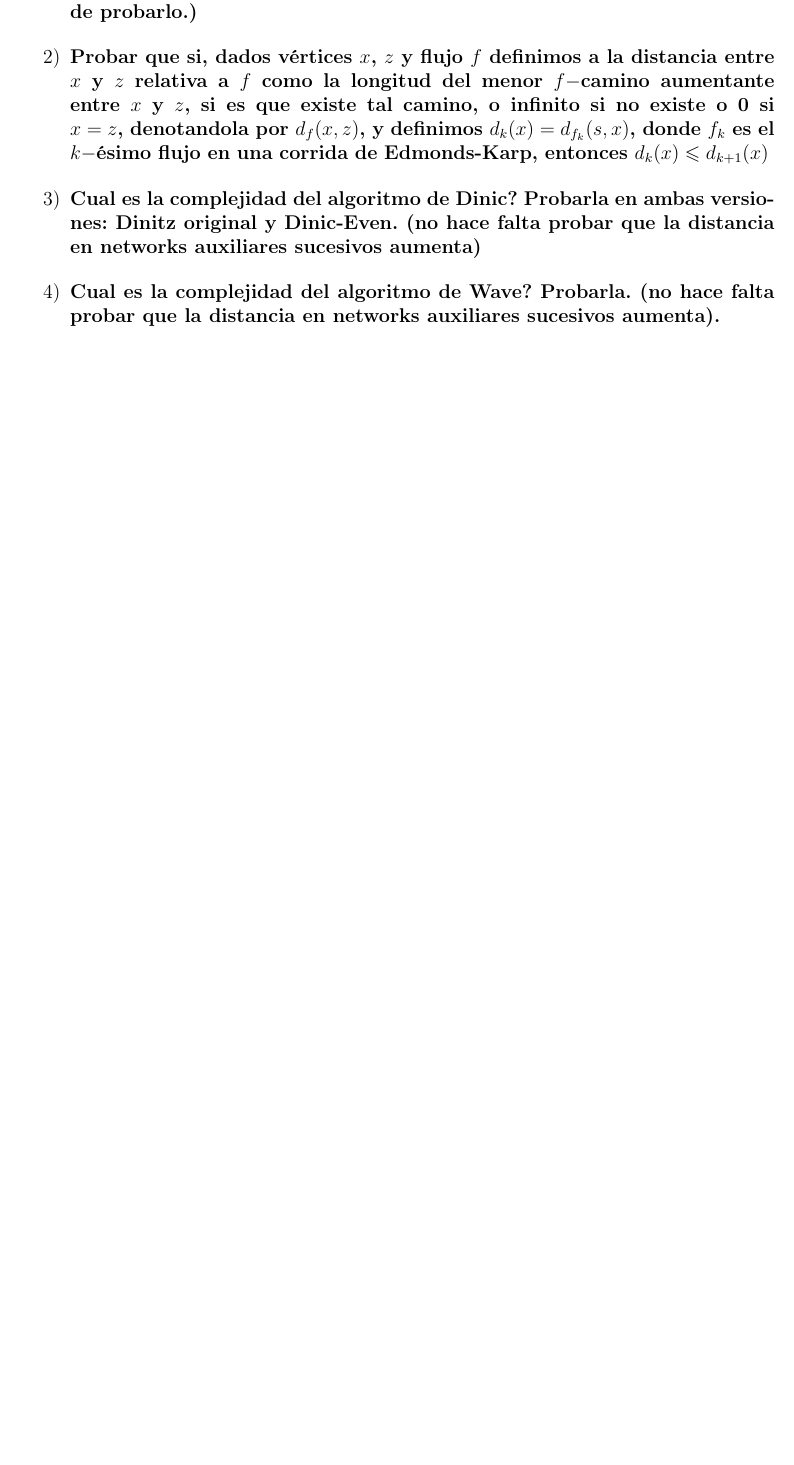
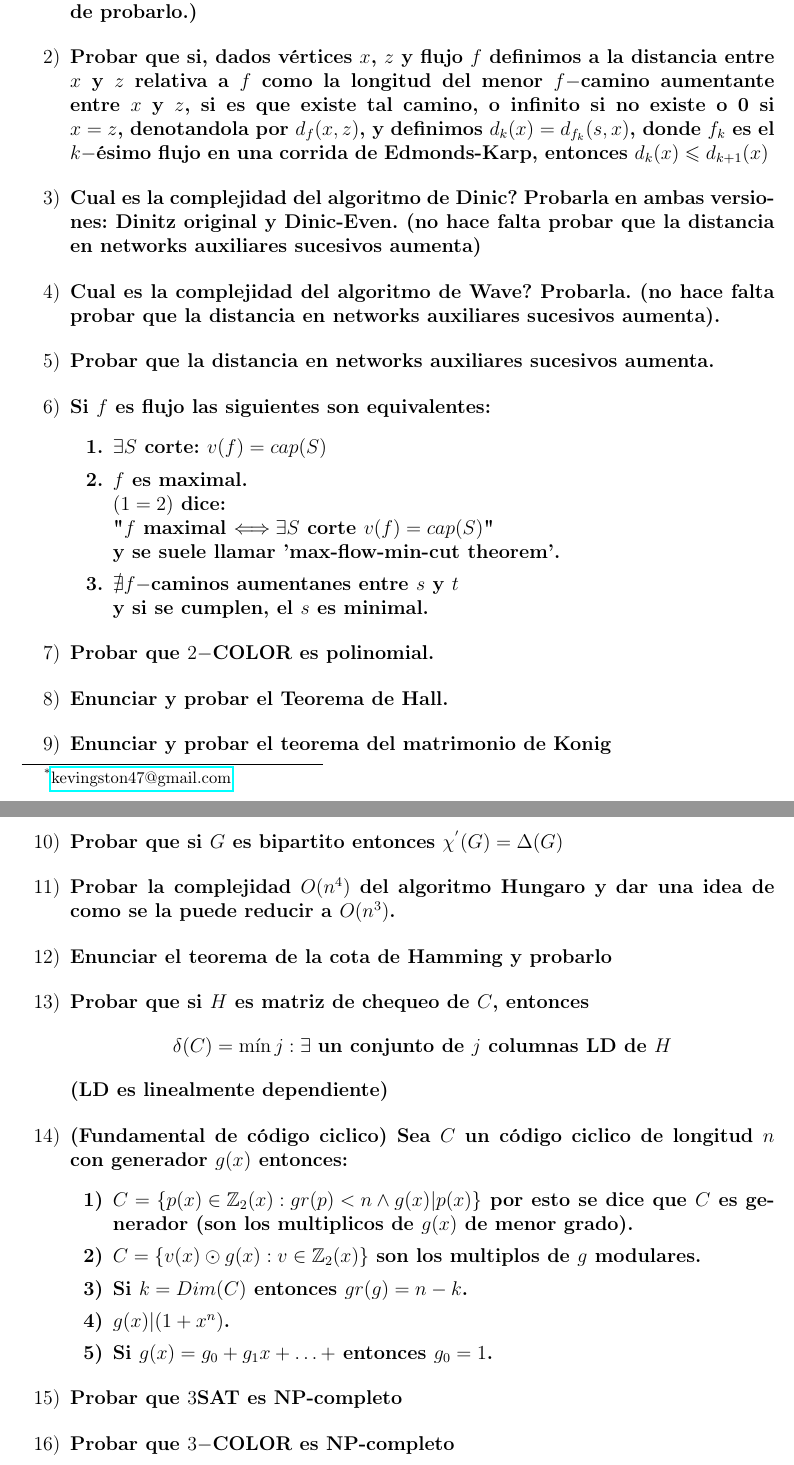
Before and after one commit to kevmansilla/graph-coloring, a LaTeX document (demos_final/pasos_demos.tex): part of the page before the commit and two parts of pages 1 and 2 of 2 after it, the two joined at a grey line, cut so that both start at the same text, the shorter picture padded with empty space. Compiled offline with pdfLaTeX.

Commit message:
skeleton

```diff
--- a/demos_final/pasos_demos.tex
+++ b/demos_final/pasos_demos.tex
@@ -1,5 +1,8 @@
 \documentclass[12pt,a4paper]{article}
 \input{packages.tex}
+\author{Mansilla, Kevin Gaston\footnote{\href{mailto:kevingston47@gmail.com}{kevingston47@gmail.com}}}
+\title{Discreta II: Pasos para las demos}
+\date{\today}
 \begin{document}
 \maketitle{}
 
@@ -38,8 +41,98 @@
     \label{dem:Wave}
 \end{itemize}
 
+%%%%%% 5 %%%%%%
+\begin{itemize}
+    \item [5)] \textbf{Probar que la distancia en networks auxiliares sucesivos aumenta.}
+    \label{dem:dist2}
+\end{itemize}
+
+%%%%%% 6 %%%%%%
+\begin{itemize}
+    \item [6)] \textbf{Si $f$ es flujo las siguientes son equivalentes:
+    \begin{itemize}
+        \item [1.] $\exists S$ corte: $v(f) = cap(S)$
+        \item [2.] $f$ es maximal.\\
+        $(1=2)$ dice: \\
+        "$f$ maximal $\Longleftrightarrow \exists S$ corte $v(f) = cap(S)$"\\
+        y se suele llamar 'max-flow-min-cut theorem'.
+        \item [3.] $\nexists f-$caminos aumentanes entre $s$ y $t$\\
+        y si se cumplen, el $s$ es minimal.
+    \end{itemize}}
+\end{itemize}
+
+%%%%%% 7 %%%%%%
+\begin{itemize}
+    \item [7)] \textbf{Probar que $2-$COLOR es polinomial.}
+    \label{dem:2color}
+\end{itemize}
+
+%%%%%% 8 %%%%%%
+\begin{itemize}
+    \item [8)] \textbf{Enunciar y probar el Teorema de Hall.}
+    \label{dem:hall}
+\end{itemize}
+
+%%%%%% 9 %%%%%%
+\begin{itemize}
+    \item [9)] \textbf{Enunciar y probar el teorema del matrimonio de Konig}
+    \label{dem:konig}
+\end{itemize}
+
+%%%%%% 10 %%%%%%
+\begin{itemize}
+    \item [10)] \textbf{Probar que si $G$ es bipartito entonces $\chi^{'}(G) = \Delta(G)$}
+    \label{dem:chi}
+\end{itemize}
+
+%%%%%% 11 %%%%%%
+\begin{itemize}
+    \item [11)] \textbf{Probar la complejidad $O(n^{4})$ del algoritmo Hungaro y dar una idea
+    de como se la puede reducir a $O(n^{3})$.}
+    \label{dem:hungaro}
+\end{itemize}
 
 
+%%%%%% 12 %%%%%%
+\begin{itemize}
+    \item [12)] \textbf{Enunciar el teorema de la cota de Hamming y probarlo}
+    \label{dem:hamming}
+\end{itemize}
+
+%%%%%% 13 %%%%%%
+\begin{itemize}
+    \item [13)] \textbf{Probar que si $H$ es matriz de chequeo de $C$, entonces
+        $$\delta(C) = \min {j: \exists \,\,\text{un conjunto de $j$ columnas LD de $H$}}$$
+        (LD es linealmente dependiente)}
+    \label{dem:delta}
+\end{itemize}
+
+%%%%%% 14 %%%%%%
+\begin{itemize}
+    \item [14)]\textbf{(Fundamental de código ciclico) Sea $C$ un código ciclico de
+    longitud $n$ con generador $g(x)$ entonces:
+    \begin{itemize}
+        \item [1)] $C = \llaves{p(x)\in \mathbb{Z}_{2}(x):gr(p)<n \wedge g(x)|p(x)}$ por esto
+            se dice que $C$ es generador (son los multiplicos de $g(x)$ de menor grado).
+        \item [2)] $C = \llaves{v(x)\odot g(x): v\in \mathbb{Z}_{2}(x)}$ son los multiplos
+            de $g$ modulares.
+        \item [3)] Si $k=Dim(C)$ entonces $gr(g)=n-k$.
+        \item [4)] $g(x) | (1+x^{n})$.
+        \item [5)] Si $g(x) = g_{0} + g_{1}x + \ldots +$ entonces $g_{0}=1$.
+    \end{itemize}}
+\end{itemize}
+
+%%%%%% 15 %%%%%%
+\begin{itemize}
+    \item [15)] \textbf{Probar que $3$SAT es NP-completo}
+    \label{dem:3sat}
+\end{itemize}
 
 
+%%%%%% 16 %%%%%%
+\begin{itemize}
+    \item [16)] \textbf{Probar que $3-$COLOR es NP-completo}
+    \label{dem:3color}
+\end{itemize}
+
 \end{document}
```
Also changed, not shown: demos_final/pasos_demos.pdf.
